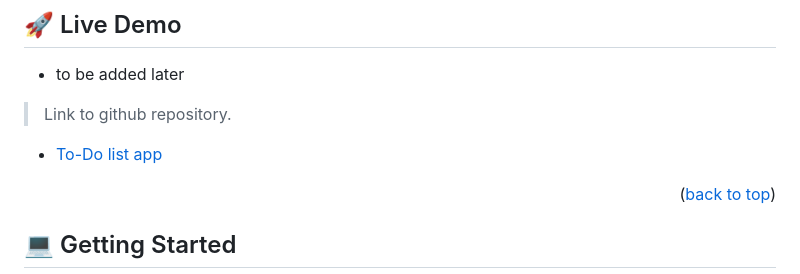
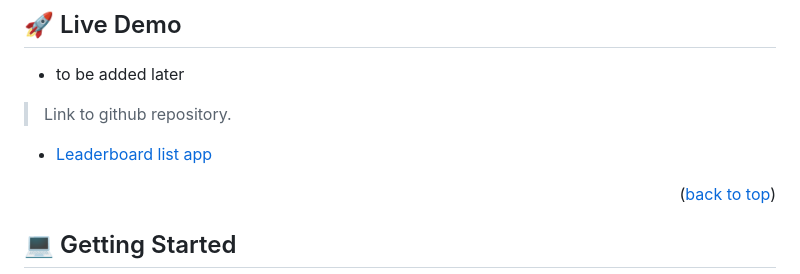
Before and after one commit to muhammedb8826/Leaderboard, a Markdown page: README.md, the part around the change. Rendered like a GitHub page.

```diff
--- a/README.md
+++ b/README.md
@@ -130,7 +130,7 @@ After you're finished please remove all the comments and instructions!
 
 > Link to github repository.
 
-- [To-Do list app](https://github.com/muhammedb8826/Leaderboard)
+- [Leaderboard list app](https://github.com/muhammedb8826/Leaderboard)
 
 <p align="right">(<a href="#readme-top">back to top</a>)</p>
 
```
